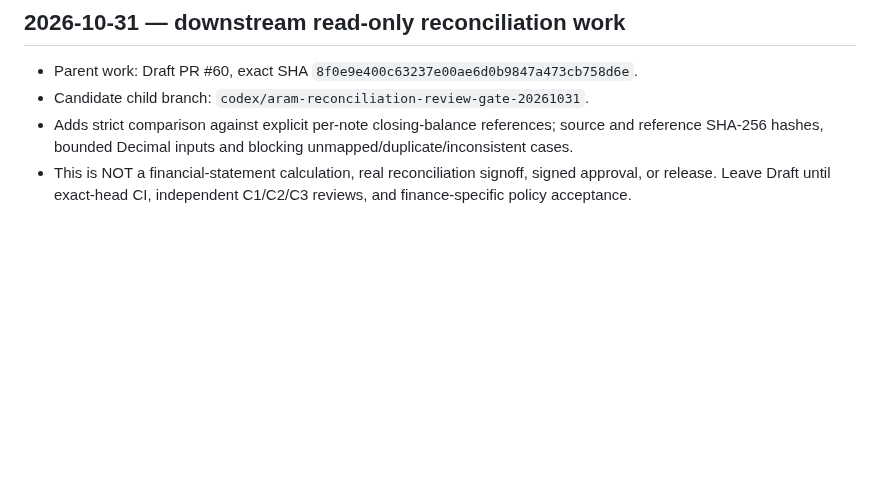
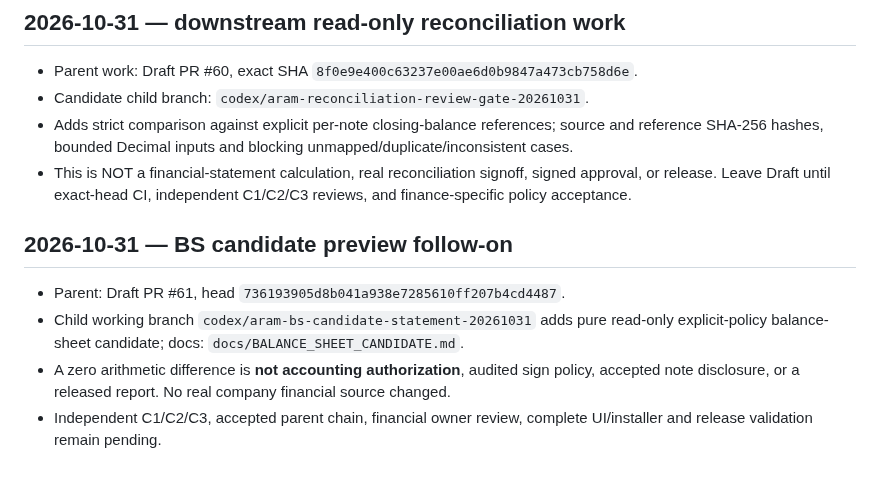
Before and after one commit to davoodmehraban89/Aram, a Markdown page: docs/handoff/LATEST_HANDOFF.md, the part around the change. GitHub-like rendering; blank space fills up the shorter version.

Commit message:
docs(control): append BS candidate nonacceptance evidence

```diff
--- a/docs/handoff/LATEST_HANDOFF.md
+++ b/docs/handoff/LATEST_HANDOFF.md
@@ -130,3 +130,9 @@ Publish this requested two-document reconciliation on PR #21 and route the resul
 - Candidate child branch: `codex/aram-reconciliation-review-gate-20261031`.
 - Adds strict comparison against explicit per-note closing-balance references; source and reference SHA-256 hashes, bounded Decimal inputs and blocking unmapped/duplicate/inconsistent cases.
 - This is NOT a financial-statement calculation, real reconciliation signoff, signed approval, or release. Leave Draft until exact-head CI, independent C1/C2/C3 reviews, and finance-specific policy acceptance.
+
+## 2026-10-31 — BS candidate preview follow-on
+- Parent: Draft PR #61, head `736193905d8b041a938e7285610ff207b4cd4487`.
+- Child working branch `codex/aram-bs-candidate-statement-20261031` adds pure read-only explicit-policy balance-sheet candidate; docs: `docs/BALANCE_SHEET_CANDIDATE.md`.
+- A zero arithmetic difference is **not accounting authorization**, audited sign policy, accepted note disclosure, or a released report. No real company financial source changed.
+- Independent C1/C2/C3, accepted parent chain, financial owner review, complete UI/installer and release validation remain pending.
```
